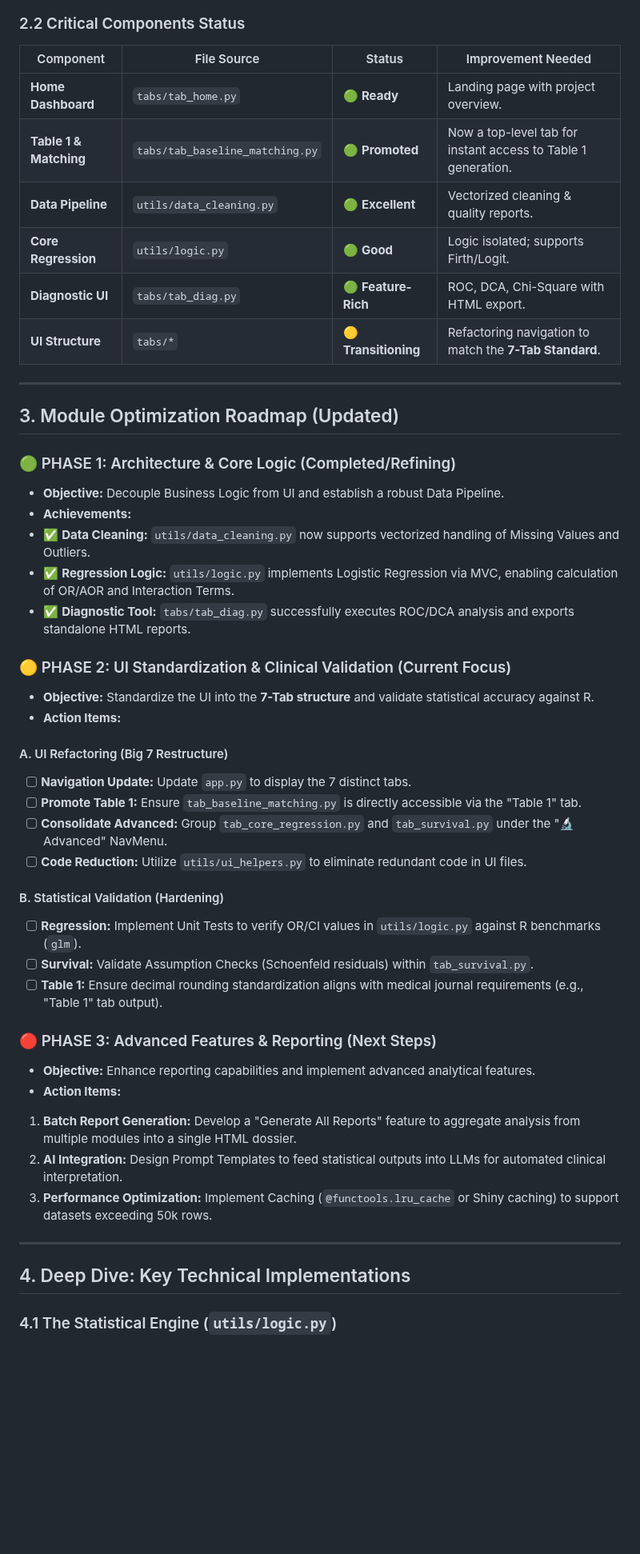
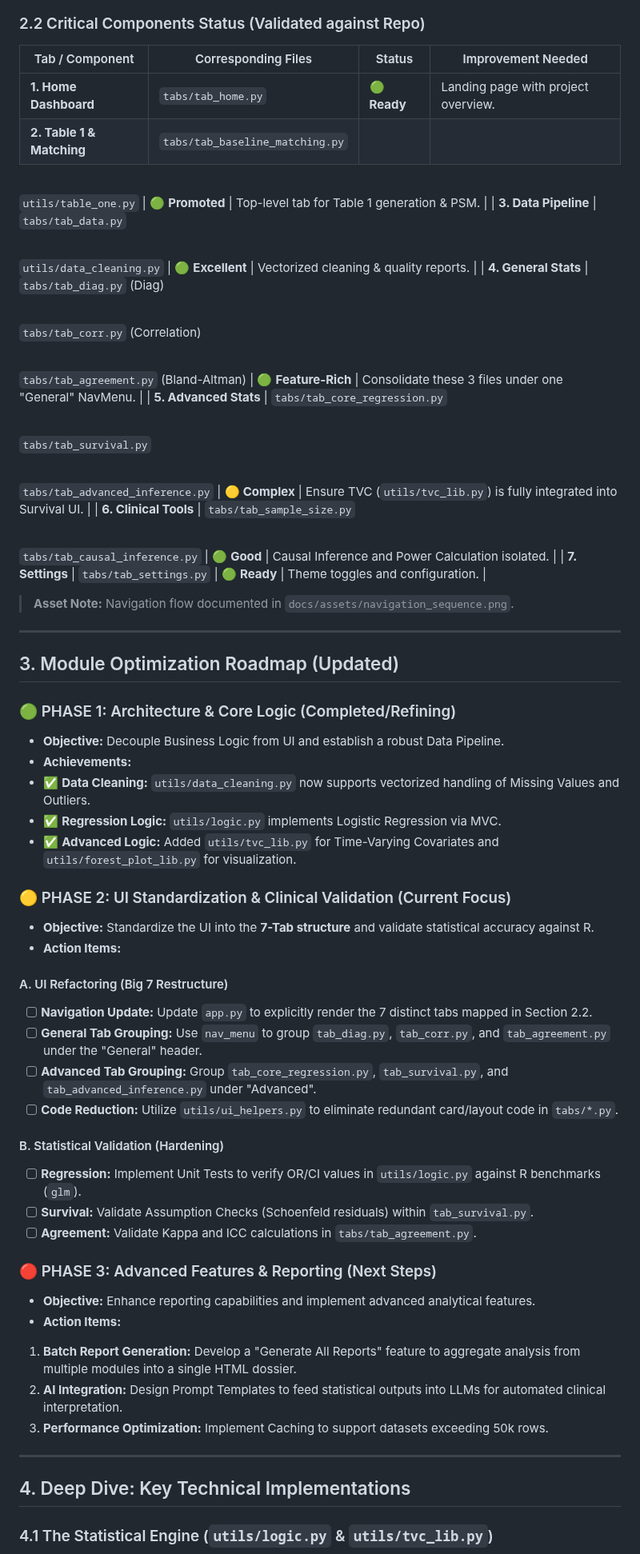
Before and after one commit to NTWKKM/stat-shiny, a Markdown page: docs/statiomed-optimization-report.md, the part around one of its changes. Shown at 80% size. Rendered like a GitHub page; blank space fills up the shorter version.

````diff
--- a/docs/statiomed-optimization-report.md
+++ b/docs/statiomed-optimization-report.md
@@ -56,16 +56,33 @@ graph TD
 
 ```
 
-### 2.2 Critical Components Status
+### 2.2 Critical Components Status (Validated against Repo)
 
-| Component | File Source | Status | Improvement Needed |
+| Tab / Component | Corresponding Files | Status | Improvement Needed |
 | --- | --- | --- | --- |
-| **Home Dashboard** | `tabs/tab_home.py` | 🟢 **Ready** | Landing page with project overview. |
-| **Table 1 & Matching** | `tabs/tab_baseline_matching.py` | 🟢 **Promoted** | Now a top-level tab for instant access to Table 1 generation. |
-| **Data Pipeline** | `utils/data_cleaning.py` | 🟢 **Excellent** | Vectorized cleaning & quality reports. |
-| **Core Regression** | `utils/logic.py` | 🟢 **Good** | Logic isolated; supports Firth/Logit. |
-| **Diagnostic UI** | `tabs/tab_diag.py` | 🟢 **Feature-Rich** | ROC, DCA, Chi-Square with HTML export. |
-| **UI Structure** | `tabs/*` | 🟡 **Transitioning** | Refactoring navigation to match the **7-Tab Standard**. |
+| **1. Home Dashboard** | `tabs/tab_home.py` | 🟢 **Ready** | Landing page with project overview. |
+| **2. Table 1 & Matching** | `tabs/tab_baseline_matching.py`<br>
+
+<br>`utils/table_one.py` | 🟢 **Promoted** | Top-level tab for Table 1 generation & PSM. |
+| **3. Data Pipeline** | `tabs/tab_data.py`<br>
+
+<br>`utils/data_cleaning.py` | 🟢 **Excellent** | Vectorized cleaning & quality reports. |
+| **4. General Stats** | `tabs/tab_diag.py` (Diag)<br>
+
+<br>`tabs/tab_corr.py` (Correlation)<br>
+
+<br>`tabs/tab_agreement.py` (Bland-Altman) | 🟢 **Feature-Rich** | Consolidate these 3 files under one "General" NavMenu. |
+| **5. Advanced Stats** | `tabs/tab_core_regression.py`<br>
+
+<br>`tabs/tab_survival.py`<br>
+
+<br>`tabs/tab_advanced_inference.py` | 🟡 **Complex** | Ensure TVC (`utils/tvc_lib.py`) is fully integrated into Survival UI. |
+| **6. Clinical Tools** | `tabs/tab_sample_size.py`<br>
+
+<br>`tabs/tab_causal_inference.py` | 🟢 **Good** | Causal Inference and Power Calculation isolated. |
+| **7. Settings** | `tabs/tab_settings.py` | 🟢 **Ready** | Theme toggles and configuration. |
+
+> **Asset Note:** Navigation flow documented in `docs/assets/navigation_sequence.png`.
 
 ---
 
@@ -76,8 +93,8 @@ graph TD
 * **Objective:** Decouple Business Logic from UI and establish a robust Data Pipeline.
 * **Achievements:**
 * ✅ **Data Cleaning:** `utils/data_cleaning.py` now supports vectorized handling of Missing Values and Outliers.
-* ✅ **Regression Logic:** `utils/logic.py` implements Logistic Regression via MVC, enabling calculation of OR/AOR and Interaction Terms.
-* ✅ **Diagnostic Tool:** `tabs/tab_diag.py` successfully executes ROC/DCA analysis and exports standalone HTML reports.
+* ✅ **Regression Logic:** `utils/logic.py` implements Logistic Regression via MVC.
+* ✅ **Advanced Logic:** Added `utils/tvc_lib.py` for Time-Varying Covariates and `utils/forest_plot_lib.py` for visualization.
 
 ### 🟡 PHASE 2: UI Standardization & Clinical Validation (Current Focus)
 
@@ -86,16 +103,16 @@ graph TD
 
 #### A. UI Refactoring (Big 7 Restructure)
 
-* [ ] **Navigation Update:** Update `app.py` to display the 7 distinct tabs.
-* [ ] **Promote Table 1:** Ensure `tab_baseline_matching.py` is directly accessible via the "Table 1" tab.
-* [ ] **Consolidate Advanced:** Group `tab_core_regression.py` and `tab_survival.py` under the "🔬 Advanced" NavMenu.
-* [ ] **Code Reduction:** Utilize `utils/ui_helpers.py` to eliminate redundant code in UI files.
+* [ ] **Navigation Update:** Update `app.py` to explicitly render the 7 distinct tabs mapped in Section 2.2.
+* [ ] **General Tab Grouping:** Use `nav_menu` to group `tab_diag.py`, `tab_corr.py`, and `tab_agreement.py` under the "General" header.
+* [ ] **Advanced Tab Grouping:** Group `tab_core_regression.py`, `tab_survival.py`, and `tab_advanced_inference.py` under "Advanced".
+* [ ] **Code Reduction:** Utilize `utils/ui_helpers.py` to eliminate redundant card/layout code in `tabs/*.py`.
 
 #### B. Statistical Validation (Hardening)
 
 * [ ] **Regression:** Implement Unit Tests to verify OR/CI values in `utils/logic.py` against R benchmarks (`glm`).
 * [ ] **Survival:** Validate Assumption Checks (Schoenfeld residuals) within `tab_survival.py`.
-* [ ] **Table 1:** Ensure decimal rounding standardization aligns with medical journal requirements (e.g., "Table 1" tab output).
+* [ ] **Agreement:** Validate Kappa and ICC calculations in `tabs/tab_agreement.py`.
 
 ### 🔴 PHASE 3: Advanced Features & Reporting (Next Steps)
 
@@ -104,11 +121,11 @@ graph TD
 
 1. **Batch Report Generation:** Develop a "Generate All Reports" feature to aggregate analysis from multiple modules into a single HTML dossier.
 2. **AI Integration:** Design Prompt Templates to feed statistical outputs into LLMs for automated clinical interpretation.
-3. **Performance Optimization:** Implement Caching (`@functools.lru_cache` or Shiny caching) to support datasets exceeding 50k rows.
+3. **Performance Optimization:** Implement Caching to support datasets exceeding 50k rows.
 
 ---
 
 ## 4. Deep Dive: Key Technical Implementations
 
-### 4.1 The Statistical Engine (`utils/logic.py`)
+### 4.1 The Statistical Engine (`utils/logic.py` & `utils/tvc_lib.py`)
 
````
Also changed, not shown: other parts of docs/statiomed-optimization-report.md (+24 -29 lines).
